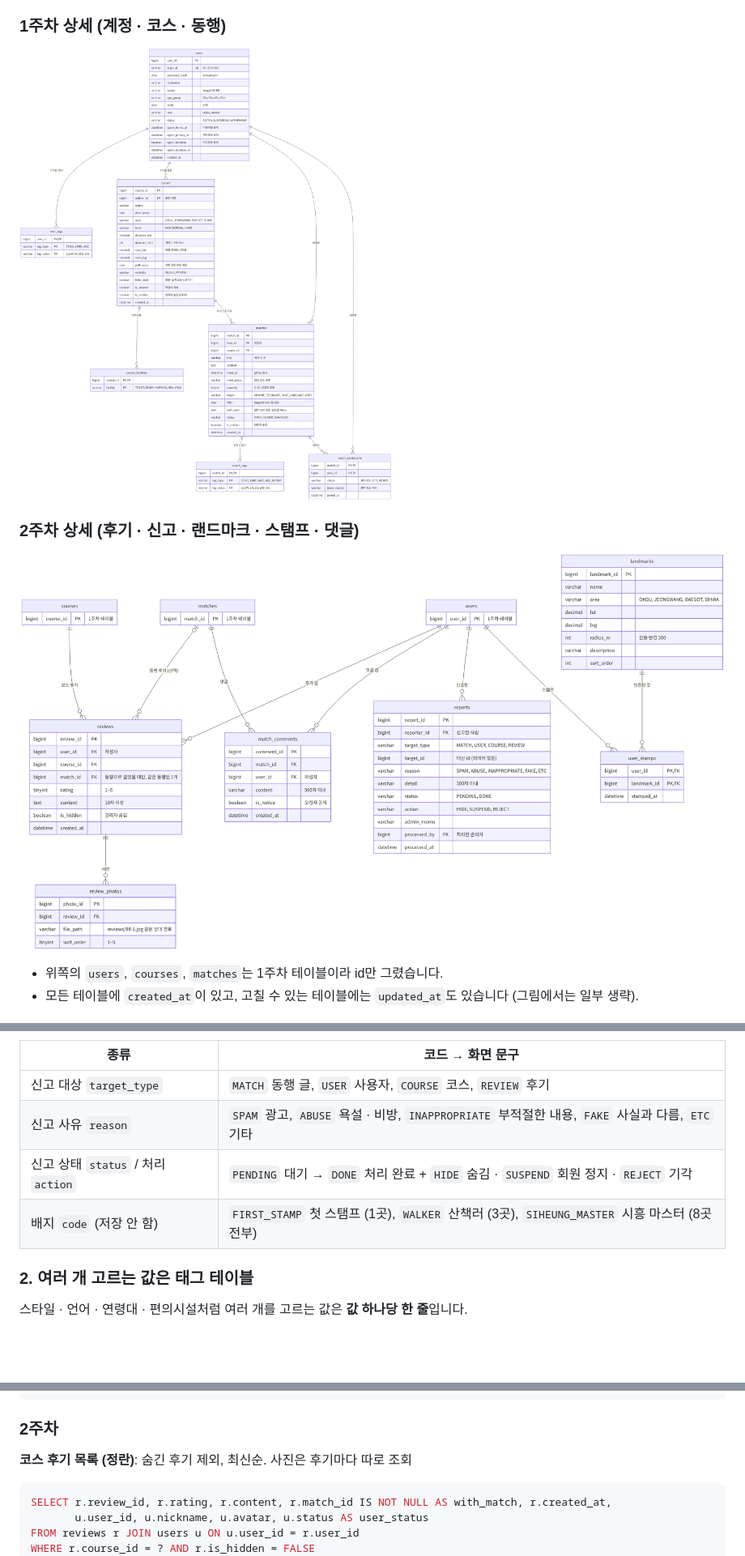
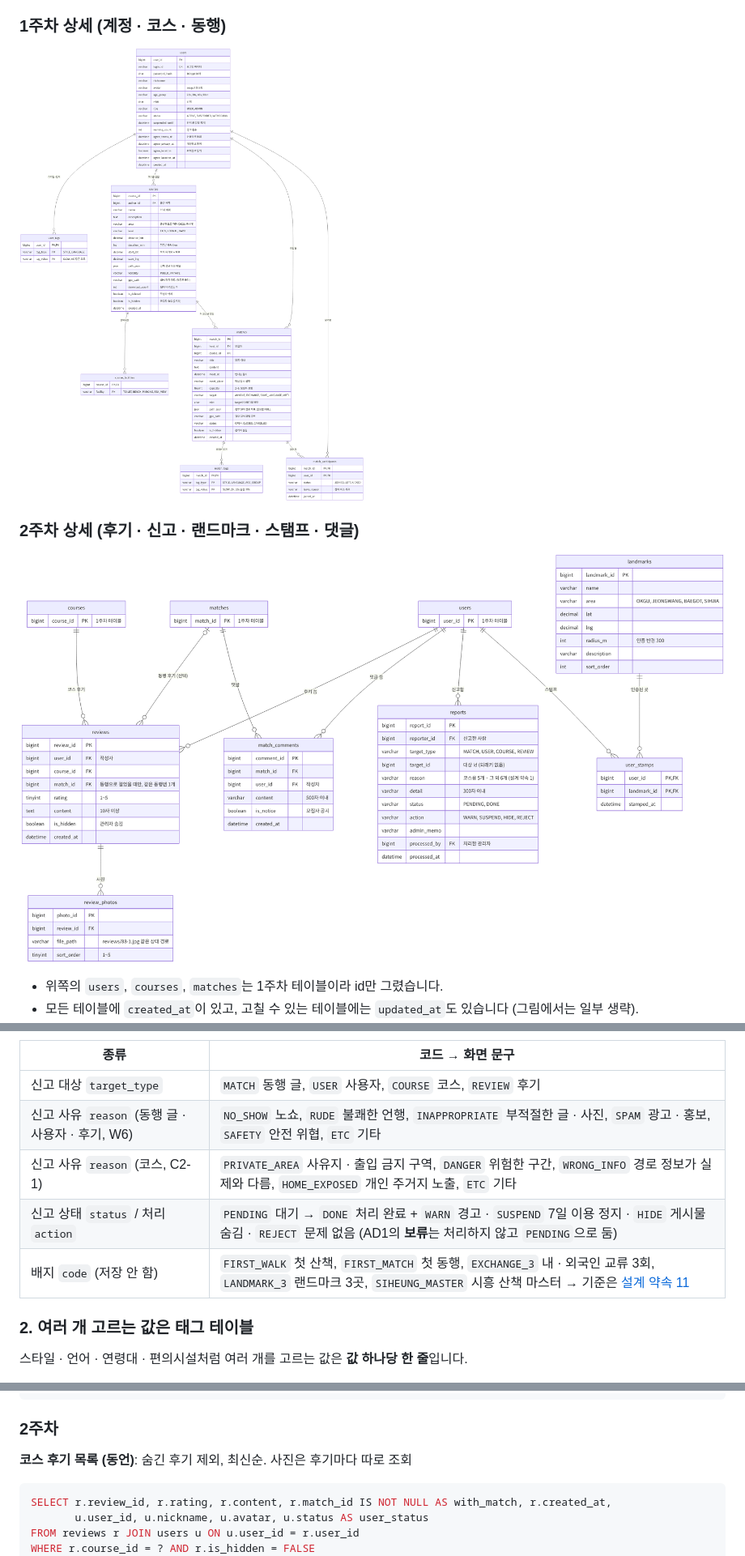
Before and after one commit to AnemoneCoronaria/Team_walk, a Markdown page: db/README.md, 3 parts joined by grey strips. Shown at 81% size. Drawn GitHub-style; pictures changed too: docs/images/erd-week1.png, docs/images/erd-week2.png; blank space fills up the shorter version.

````diff
--- a/db/README.md
+++ b/db/README.md
@@ -111,9 +111,10 @@ DB는 **각자 PC의 MySQL**을 씁니다. 배포 서버는 아직 정해지지
 | 종류 | 코드 → 화면 문구 |
 | --- | --- |
 | 신고 대상 `target_type` | `MATCH` 동행 글, `USER` 사용자, `COURSE` 코스, `REVIEW` 후기 |
-| 신고 사유 `reason` | `SPAM` 광고, `ABUSE` 욕설 · 비방, `INAPPROPRIATE` 부적절한 내용, `FAKE` 사실과 다름, `ETC` 기타 |
-| 신고 상태 `status` / 처리 `action` | `PENDING` 대기 → `DONE` 처리 완료 + `HIDE` 숨김 · `SUSPEND` 회원 정지 · `REJECT` 기각 |
-| 배지 `code` (저장 안 함) | `FIRST_STAMP` 첫 스탬프 (1곳), `WALKER` 산책러 (3곳), `SIHEUNG_MASTER` 시흥 마스터 (8곳 전부) |
+| 신고 사유 `reason` (동행 글 · 사용자 · 후기, W6) | `NO_SHOW` 노쇼, `RUDE` 불쾌한 언행, `INAPPROPRIATE` 부적절한 글 · 사진, `SPAM` 광고 · 홍보, `SAFETY` 안전 위협, `ETC` 기타 |
+| 신고 사유 `reason` (코스, C2-1) | `PRIVATE_AREA` 사유지 · 출입 금지 구역, `DANGER` 위험한 구간, `WRONG_INFO` 경로 정보가 실제와 다름, `HOME_EXPOSED` 개인 주거지 노출, `ETC` 기타 |
+| 신고 상태 `status` / 처리 `action` | `PENDING` 대기 → `DONE` 처리 완료 + `WARN` 경고 · `SUSPEND` 7일 이용 정지 · `HIDE` 게시물 숨김 · `REJECT` 문제 없음 (AD1의 **보류**는 처리하지 않고 `PENDING`으로 둠) |
+| 배지 `code` (저장 안 함) | `FIRST_WALK` 첫 산책, `FIRST_MATCH` 첫 동행, `EXCHANGE_3` 내 · 외국인 교류 3회, `LANDMARK_3` 랜드마크 3곳, `SIHEUNG_MASTER` 시흥 산책 마스터 → 기준은 [설계 약속 11](#11-랜드마크--스탬프--배지-2주차) |
 
 ### 2. 여러 개 고르는 값은 태그 테이블
 
@@ -493,7 +518,7 @@ COMMIT;
 
 ### 2주차
 
-**코스 후기 목록 (정란)**: 숨긴 후기 제외, 최신순. 사진은 후기마다 따로 조회
+**코스 후기 목록 (동언)**: 숨긴 후기 제외, 최신순. 사진은 후기마다 따로 조회
 
 ```sql
 SELECT r.review_id, r.rating, r.content, r.match_id IS NOT NULL AS with_match, r.created_at,
````
Also changed, not shown: other parts of db/README.md (+94 -57 lines), docs/images/flow-photo.png, docs/images/flow-report.png, docs/images/flow-stamp.png, 14 other files.
